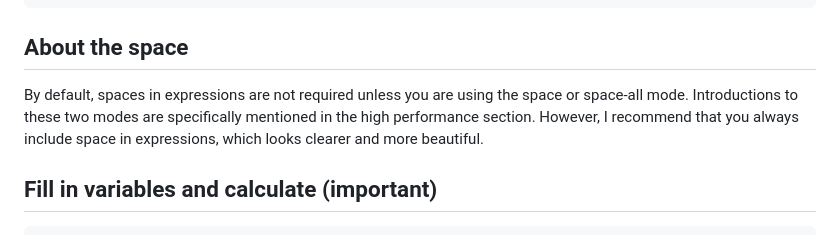
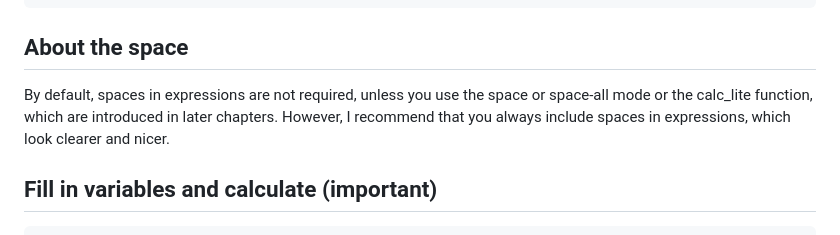
Before and after one commit to Autumn-one/a-calc-old, a Markdown page: README.md, the part around the change. Drawn GitHub-style.

```diff
--- a/README.md
+++ b/README.md
@@ -81,7 +81,7 @@ calc("1 + 1 | !n") // 2
 
 ## About the space
 
-By default, spaces in expressions are not required unless you are using the space or space-all mode. Introductions to these two modes are specifically mentioned in the high performance section. However, I recommend that you always include space in expressions, which looks clearer and more beautiful.
+By default, spaces in expressions are not required, unless you use the space or space-all mode or the calc_lite function, which are introduced in later chapters. However, I recommend that you always include spaces in expressions, which look clearer and nicer.
 
 ## Fill in variables and calculate (important)
 
```
Also changed, not shown: README_ZH.md (+1 -1 lines).
